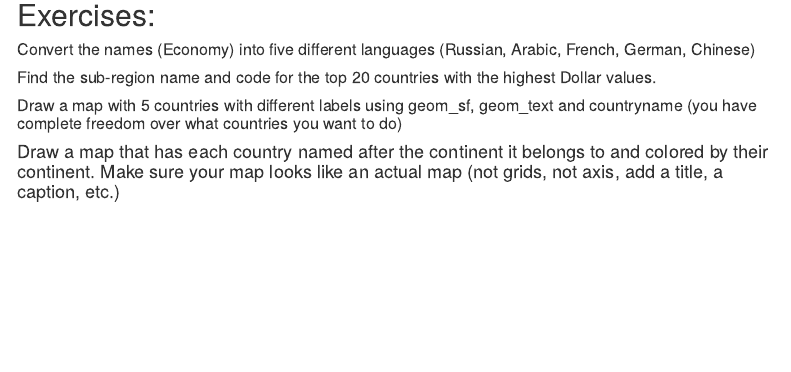
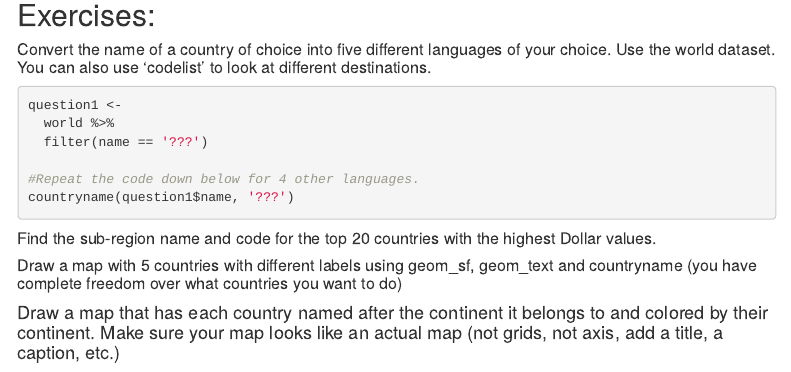
Before and after one commit to francos1998/country_code, an R Markdown document (Country_code.Rmd): the page in a window 1100 px wide, from 6500 px down. Rendered offline with R 4.5, knitr and Pandoc, with nearby package versions; some code elsewhere in the file could not run offline; menus at the side of the page are left out.

Commit message:
solution help - j

````diff
--- a/Country_code.Rmd
+++ b/Country_code.Rmd
@@ -310,7 +310,18 @@
 
 ## Exercises:
 
-##### Convert the names (Economy) into five different languages (Russian, Arabic, French, German, Chinese)
+##### Convert the name of a country of choice into five different languages of your choice. Use the world dataset. You can also use 'codelist' to look at different destinations.
+
+```{r eval=FALSE}
+question1 <-
+  world %>%
+  filter(name == '???')
+
+#Repeat the code down below for 4 other languages.
+countryname(question1$name, '???')
+```
+
+
 
 ##### Find the sub-region name and code for the top 20 countries with the highest Dollar values.
 
````
